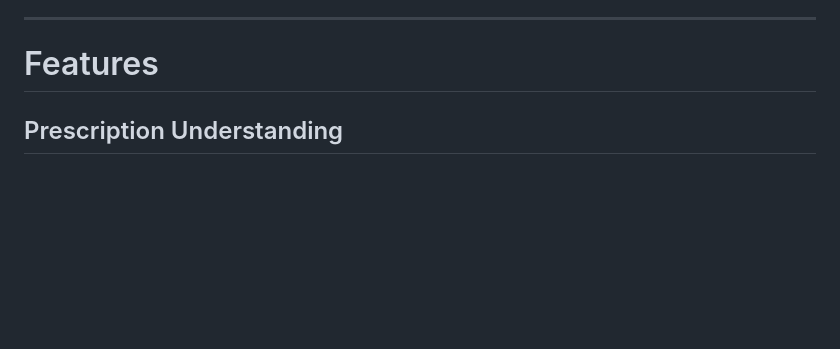
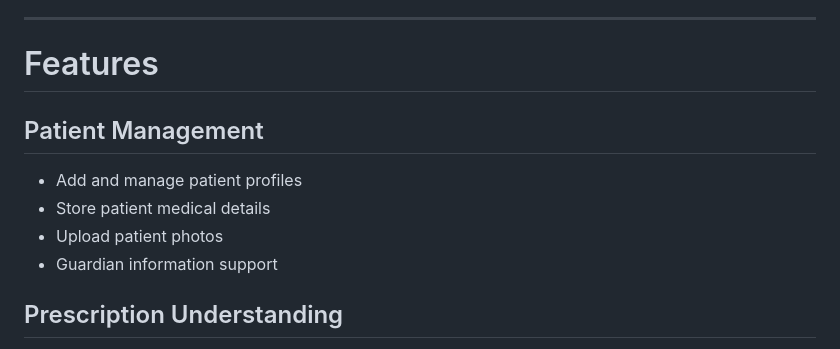
Before and after one commit to FaheemaTamton/EasyHeal, a Markdown page: README.md, the part around the change. Rendered like a GitHub page; blank space fills up the shorter version.

```diff
--- a/README.md
+++ b/README.md
@@ -10,6 +10,11 @@ Built using Django, HTML, CSS, JavaScript, and locally hosted AI models through
 
 #  Features
 
+##  Patient Management
+- Add and manage patient profiles
+- Store patient medical details
+- Upload patient photos
+- Guardian information support
 
 
 ##  Prescription Understanding
```
